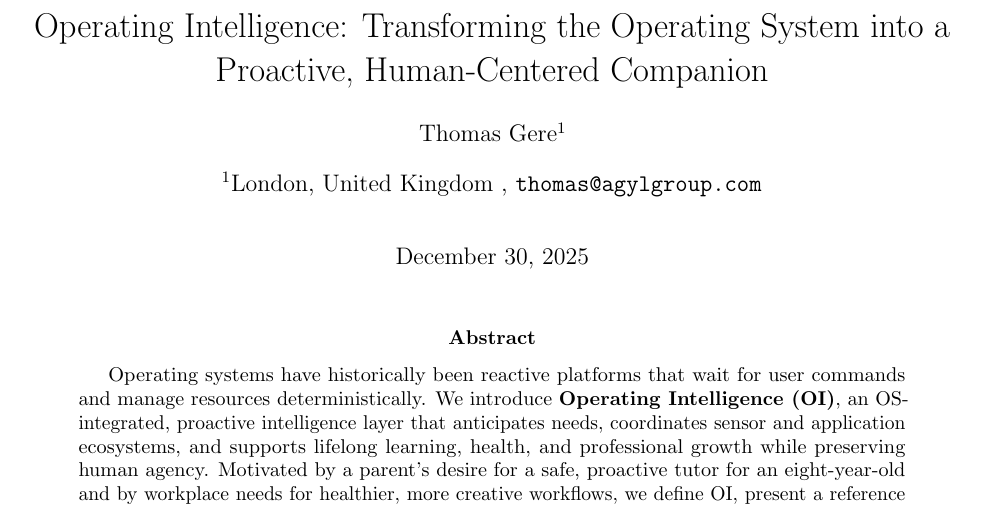
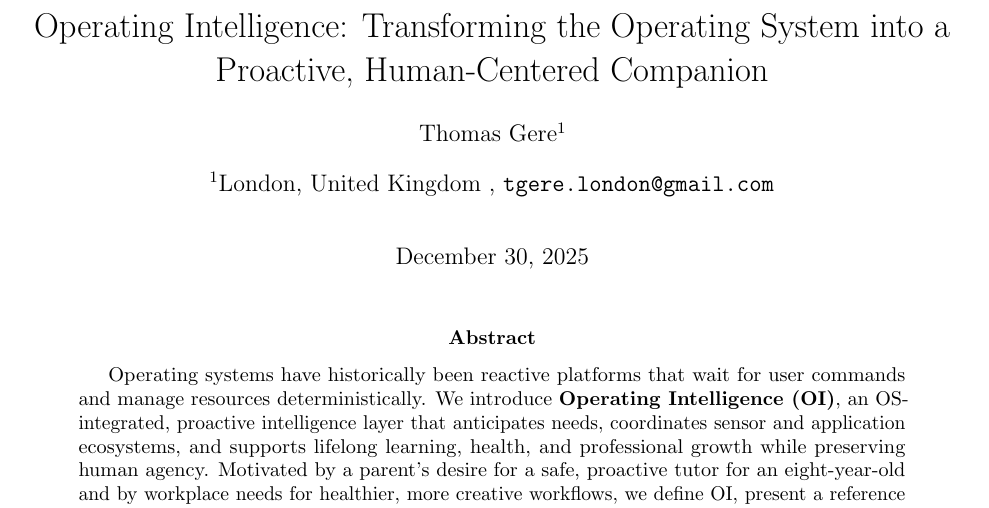
Before and after one commit to Yujyh/OperatingIntelligence, a LaTeX paper (oi_arxiv.tex): part of page 1 of 8, cut so that both start at the same text. Compiled offline with pdfLaTeX.

Commit message:
Update oi_arxiv.tex

```diff
--- a/oi_arxiv.tex
+++ b/oi_arxiv.tex
@@ -16,7 +16,7 @@
 \title{Operating Intelligence: Transforming the Operating System into a Proactive, Human-Centered Companion}
 
 \author[1]{Thomas Gere}
-\affil[1]{London, United Kingdom \\ \texttt{thomas@agylgroup.com}}
+\affil[1]{London, United Kingdom \\ \texttt{tgere.london@gmail.com}}
 
 \date{\today}
 
```
